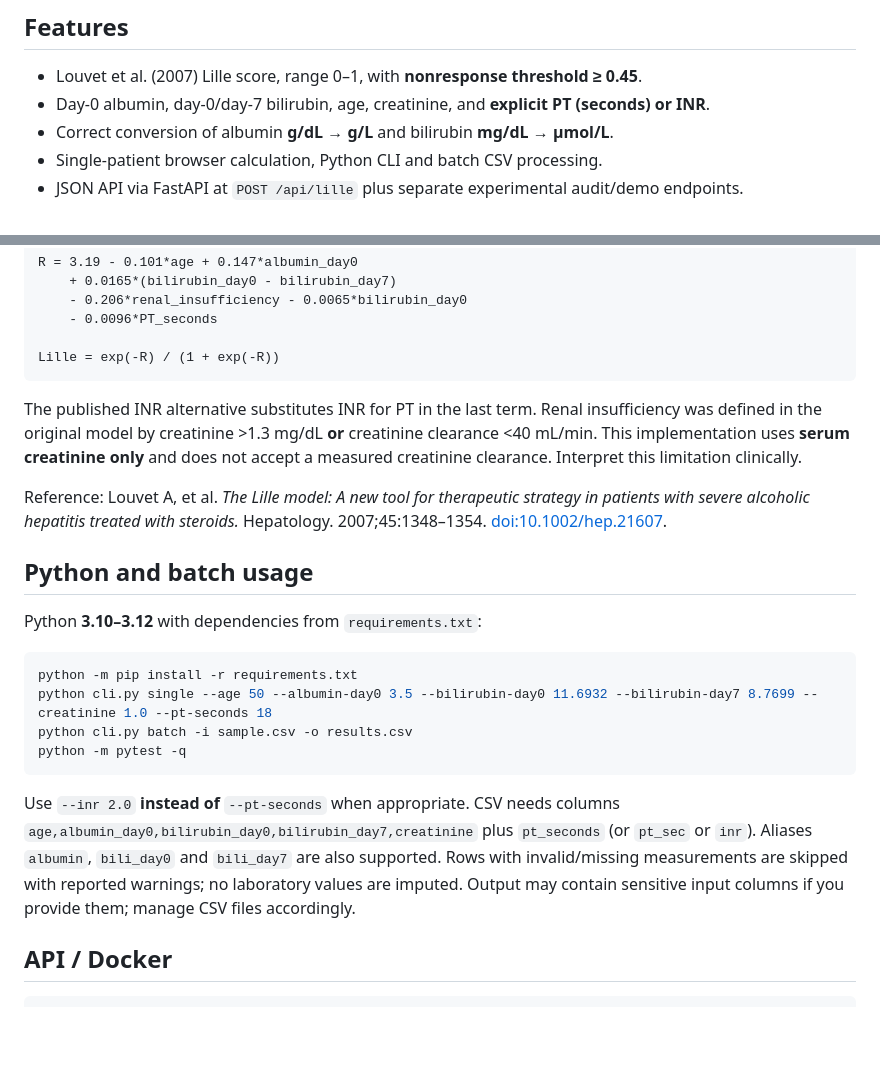
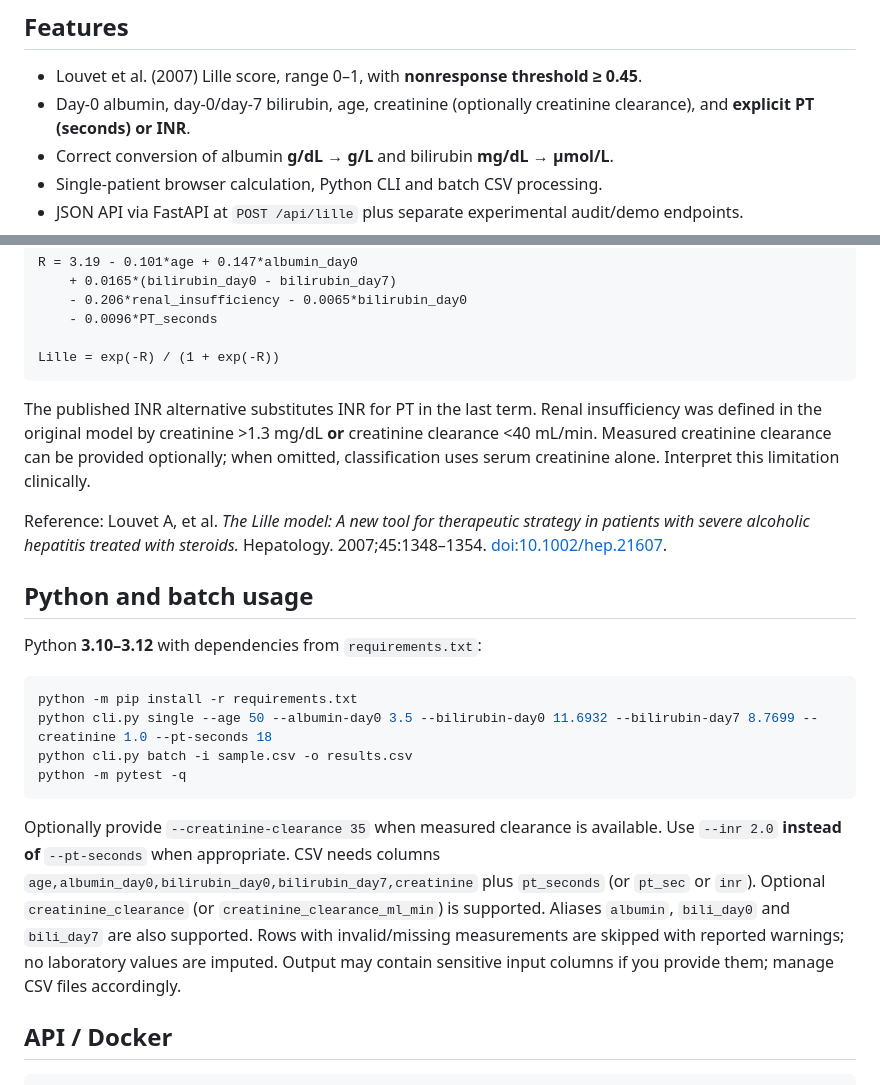
Before and after one commit to abusuraihsakhri/lille-model-alcoholic-hepatitis, a Markdown page: README.md, 2 parts joined by grey strips. Rendered like a GitHub page; blank space fills up the shorter version.

Commit message:
Include measured clearance in clinical renal-insufficiency assessment

````diff
--- a/README.md
+++ b/README.md
@@ -7,7 +7,7 @@ A day-7 Lille score calculator for assessing corticosteroid response in **severe
 ## Features
 
 - Louvet et al. (2007) Lille score, range 0–1, with **nonresponse threshold ≥ 0.45**.
-- Day-0 albumin, day-0/day-7 bilirubin, age, creatinine, and **explicit PT (seconds) or INR**.
+- Day-0 albumin, day-0/day-7 bilirubin, age, creatinine (optionally creatinine clearance), and **explicit PT (seconds) or INR**.
 - Correct conversion of albumin **g/dL → g/L** and bilirubin **mg/dL → µmol/L**.
 - Single-patient browser calculation, Python CLI and batch CSV processing.
 - JSON API via FastAPI at `POST /api/lille` plus separate experimental audit/demo endpoints.
@@ -32,7 +32,7 @@ R = 3.19 - 0.101*age + 0.147*albumin_day0
 Lille = exp(-R) / (1 + exp(-R))
 ```
 
-The published INR alternative substitutes INR for PT in the last term. Renal insufficiency was defined in the original model by creatinine >1.3 mg/dL **or** creatinine clearance <40 mL/min. This implementation uses **serum creatinine only** and does not accept a measured creatinine clearance. Interpret this limitation clinically.
+The published INR alternative substitutes INR for PT in the last term. Renal insufficiency was defined in the original model by creatinine >1.3 mg/dL **or** creatinine clearance <40 mL/min. Measured creatinine clearance can be provided optionally; when omitted, classification uses serum creatinine alone. Interpret this limitation clinically.
 
 Reference: Louvet A, et al. *The Lille model: A new tool for therapeutic strategy in patients with severe alcoholic hepatitis treated with steroids.* Hepatology. 2007;45:1348–1354. [doi:10.1002/hep.21607](https://doi.org/10.1002/hep.21607).
 
@@ -47,7 +47,7 @@ python cli.py batch -i sample.csv -o results.csv
 python -m pytest -q
 ```
 
-Use `--inr 2.0` **instead of** `--pt-seconds` when appropriate. CSV needs columns `age,albumin_day0,bilirubin_day0,bilirubin_day7,creatinine` plus `pt_seconds` (or `pt_sec` or `inr`). Aliases `albumin`, `bili_day0` and `bili_day7` are also supported. Rows with invalid/missing measurements are skipped with reported warnings; no laboratory values are imputed. Output may contain sensitive input columns if you provide them; manage CSV files accordingly.
+Optionally provide `--creatinine-clearance 35` when measured clearance is available. Use `--inr 2.0` **instead of** `--pt-seconds` when appropriate. CSV needs columns `age,albumin_day0,bilirubin_day0,bilirubin_day7,creatinine` plus `pt_seconds` (or `pt_sec` or `inr`). Optional `creatinine_clearance` (or `creatinine_clearance_ml_min`) is supported. Aliases `albumin`, `bili_day0` and `bili_day7` are also supported. Rows with invalid/missing measurements are skipped with reported warnings; no laboratory values are imputed. Output may contain sensitive input columns if you provide them; manage CSV files accordingly.
 
 ## API / Docker
 
````
